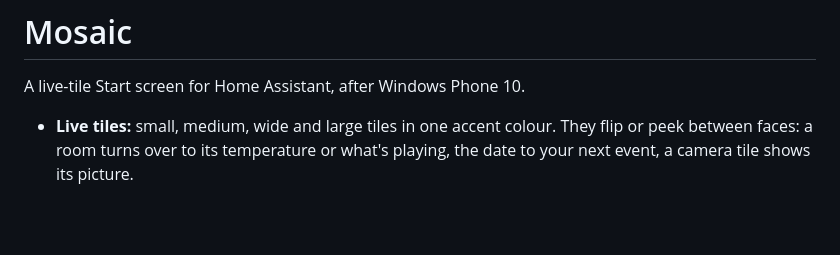
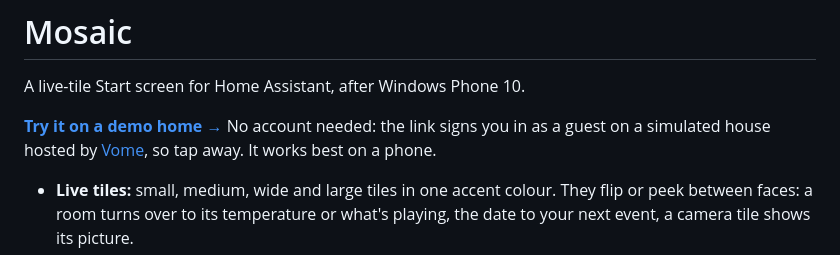
Before and after one commit to Vortitron/mosaic, a Markdown page: README.md, the part around the change. Rendered like a GitHub page; blank space fills up the shorter version.

Commit message:
README: link to the live demo
Co-Authored-By: Claude Opus 5.5 <noreply@anthropic.com>

```diff
--- a/README.md
+++ b/README.md
@@ -1,6 +1,8 @@
 # Mosaic
 
 A live-tile Start screen for Home Assistant, after Windows Phone 10.
+
+**[Try it on a demo home →](https://housefly.vome.io/mosaic)** No account needed: the link signs you in as a guest on a simulated house hosted by [Vome](https://vome.io), so tap away. It works best on a phone.
 
 - **Live tiles:** small, medium, wide and large tiles in one accent colour. They flip or peek between faces: a room turns over to its temperature or what's playing, the date to your next event, a camera tile shows its picture.
 - **Rooms are apps:** tap a room tile for a full-screen room with pivots (lights, power, climate, media, security...) that you swipe between. Tapping a name opens Home Assistant's own dialog.
```
